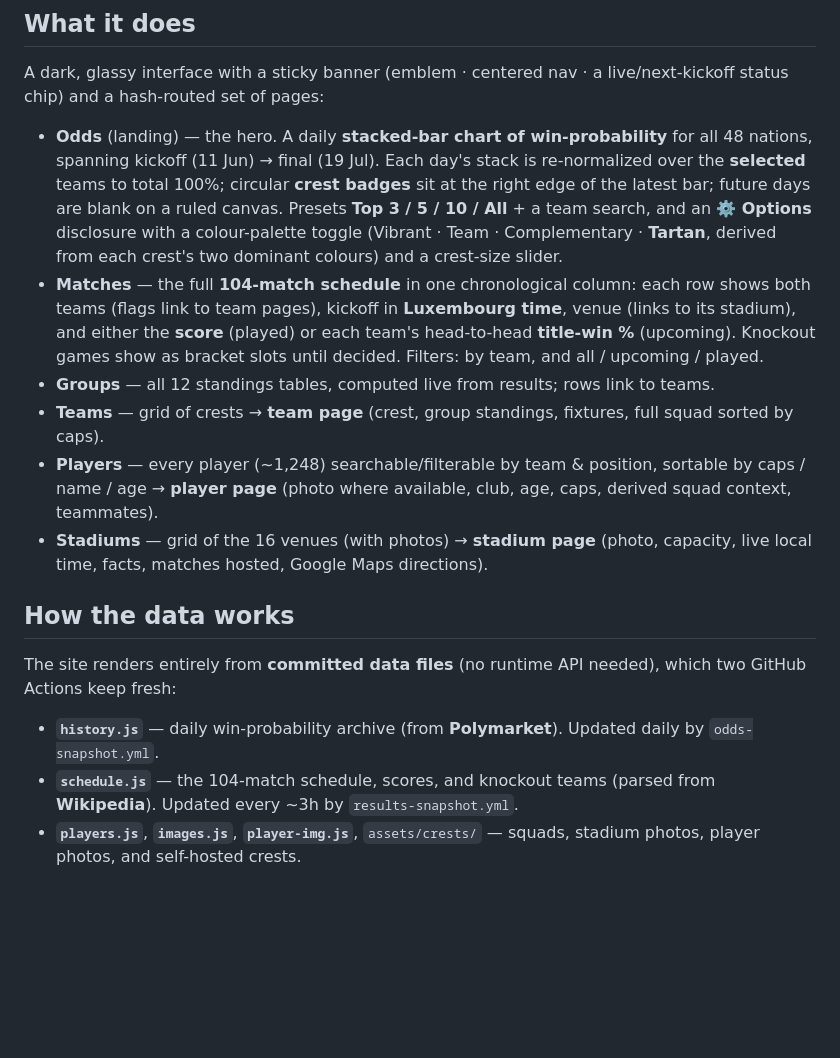
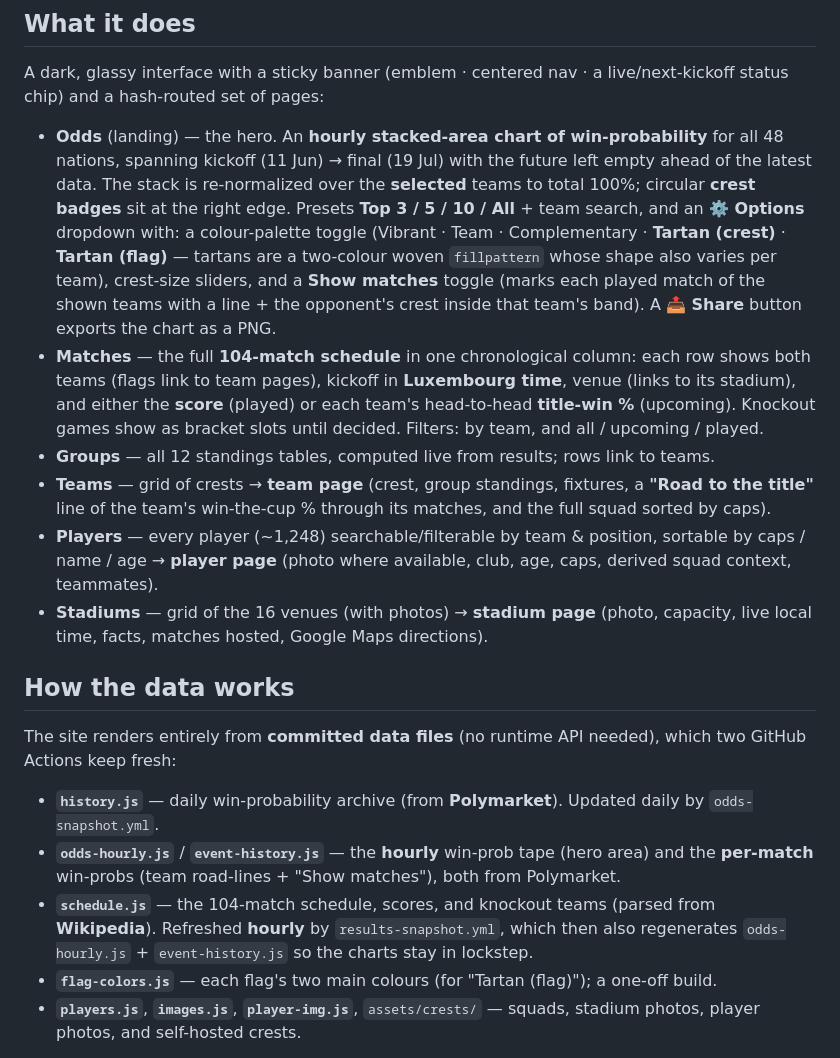
Before and after one commit to luiservela/worldcup-2026, a Markdown page: README.md, the part around the change. Drawn GitHub-style; blank space fills up the shorter version.

```diff
--- a/README.md
+++ b/README.md
@@ -12,21 +12,24 @@ deployed on GitHub Pages, with its data kept current by automated jobs.
 A dark, glassy interface with a sticky banner (emblem · centered nav · a live/next-kickoff
 status chip) and a hash-routed set of pages:
 
-- **Odds** (landing) — the hero. A daily **stacked-bar chart of win-probability** for
-  all 48 nations, spanning kickoff (11 Jun) → final (19 Jul). Each day's stack is
-  re-normalized over the **selected** teams to total 100%; circular **crest badges**
-  sit at the right edge of the latest bar; future days are blank on a ruled canvas.
-  Presets **Top 3 / 5 / 10 / All** + a team search, and an **⚙️ Options** disclosure
-  with a colour-palette toggle (Vibrant · Team · Complementary · **Tartan**, derived
-  from each crest's two dominant colours) and a crest-size slider.
+- **Odds** (landing) — the hero. An **hourly stacked-area chart of win-probability** for
+  all 48 nations, spanning kickoff (11 Jun) → final (19 Jul) with the future left empty
+  ahead of the latest data. The stack is re-normalized over the **selected** teams to
+  total 100%; circular **crest badges** sit at the right edge. Presets **Top 3 / 5 / 10 /
+  All** + team search, and an **⚙️ Options** dropdown with: a colour-palette toggle
+  (Vibrant · Team · Complementary · **Tartan (crest)** · **Tartan (flag)** — tartans are a
+  two-colour woven `fillpattern` whose shape also varies per team), crest-size sliders, and
+  a **Show matches** toggle (marks each played match of the shown teams with a line + the
+  opponent's crest inside that team's band). A **📤 Share** button exports the chart as a PNG.
 - **Matches** — the full **104-match schedule** in one chronological column: each row
   shows both teams (flags link to team pages), kickoff in **Luxembourg time**, venue
   (links to its stadium), and either the **score** (played) or each team's
   head-to-head **title-win %** (upcoming). Knockout games show as bracket slots until
   decided. Filters: by team, and all / upcoming / played.
 - **Groups** — all 12 standings tables, computed live from results; rows link to teams.
-- **Teams** — grid of crests → **team page** (crest, group standings, fixtures, full
-  squad sorted by caps).
+- **Teams** — grid of crests → **team page** (crest, group standings, fixtures, a
+  **"Road to the title"** line of the team's win-the-cup % through its matches, and the
+  full squad sorted by caps).
 - **Players** — every player (~1,248) searchable/filterable by team & position, sortable
   by caps / name / age → **player page** (photo where available, club, age, caps,
   derived squad context, teammates).
@@ -40,8 +43,12 @@ two GitHub Actions keep fresh:
 
 - **`history.js`** — daily win-probability archive (from **Polymarket**). Updated daily
   by `odds-snapshot.yml`.
+- **`odds-hourly.js`** / **`event-history.js`** — the **hourly** win-prob tape (hero area)
+  and the **per-match** win-probs (team road-lines + "Show matches"), both from Polymarket.
 - **`schedule.js`** — the 104-match schedule, scores, and knockout teams (parsed from
-  **Wikipedia**). Updated every ~3h by `results-snapshot.yml`.
+  **Wikipedia**). Refreshed **hourly** by `results-snapshot.yml`, which then also
+  regenerates `odds-hourly.js` + `event-history.js` so the charts stay in lockstep.
+- **`flag-colors.js`** — each flag's two main colours (for "Tartan (flag)"); a one-off build.
 - **`players.js`**, **`images.js`**, **`player-img.js`**, `assets/crests/` — squads,
   stadium photos, player photos, and self-hosted crests.
 
```
Also changed, not shown: CLAUDE.md (+35 -11 lines).
